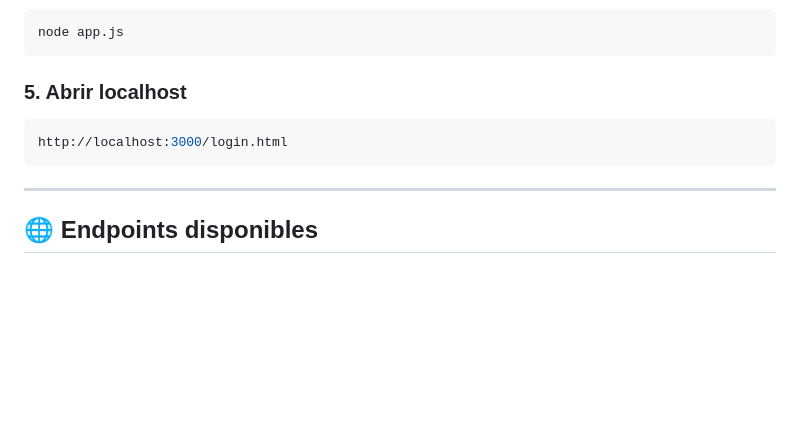
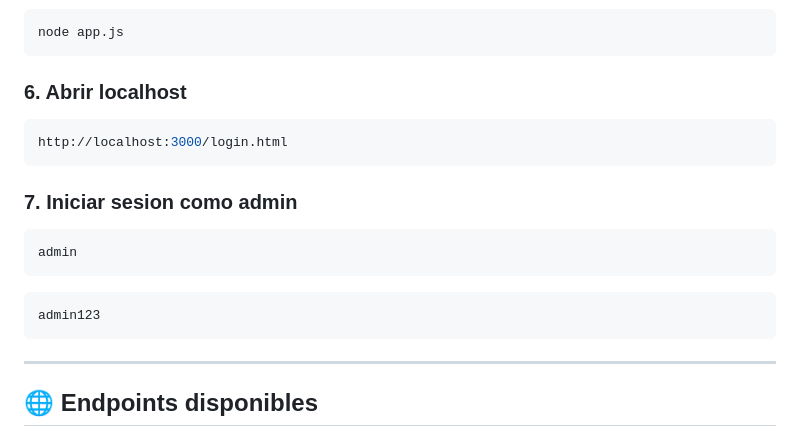
Before and after one commit to ysesnou/ferremasexamen, a Markdown page: README.md, the part around the change. Rendered like a GitHub page; blank space fills up the shorter version.

Commit message:
commit readme 2

````diff
--- a/README.md
+++ b/README.md
@@ -91,10 +91,20 @@ cd server
 node app.js
 ```
 
-### 5. Abrir localhost
+### 6. Abrir localhost
 
 ```bash
 http://localhost:3000/login.html
+```
+
+### 7. Iniciar sesion como admin
+
+```bash
+admin
+```
+
+```bash
+admin123
 ```
 
 ---
````
